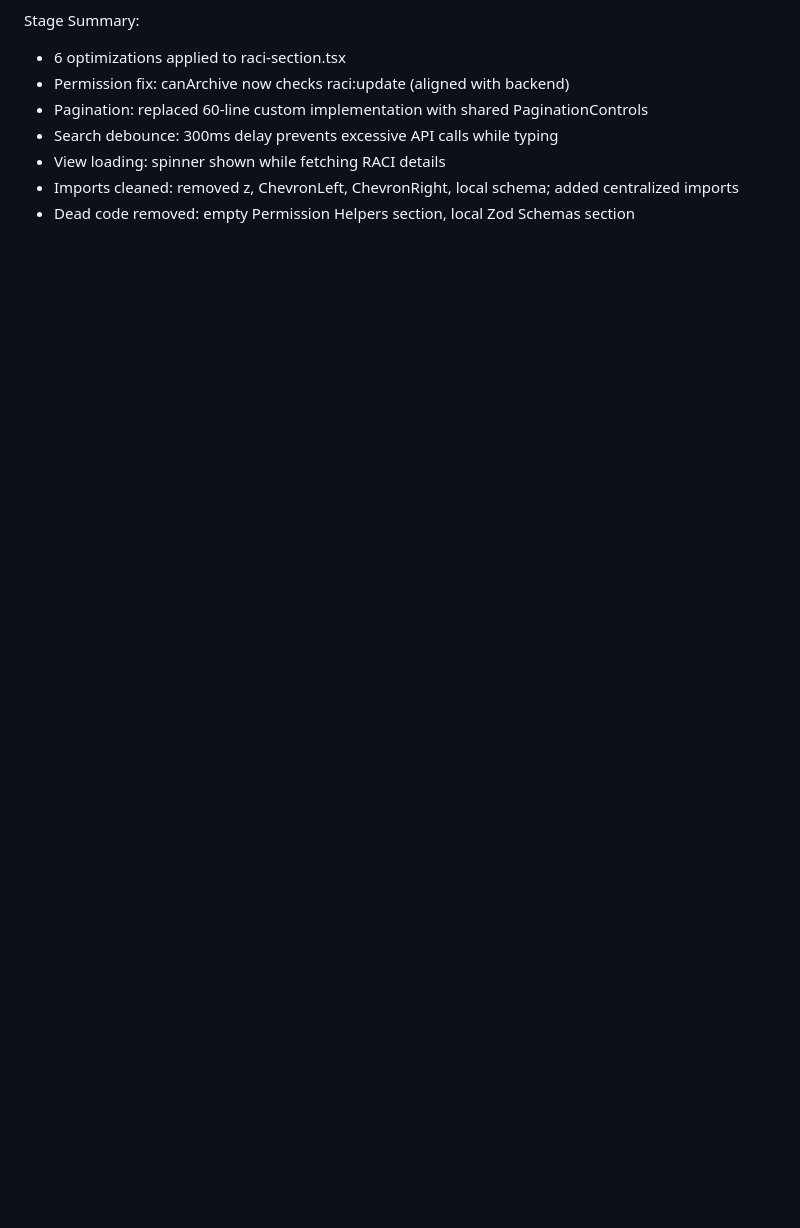
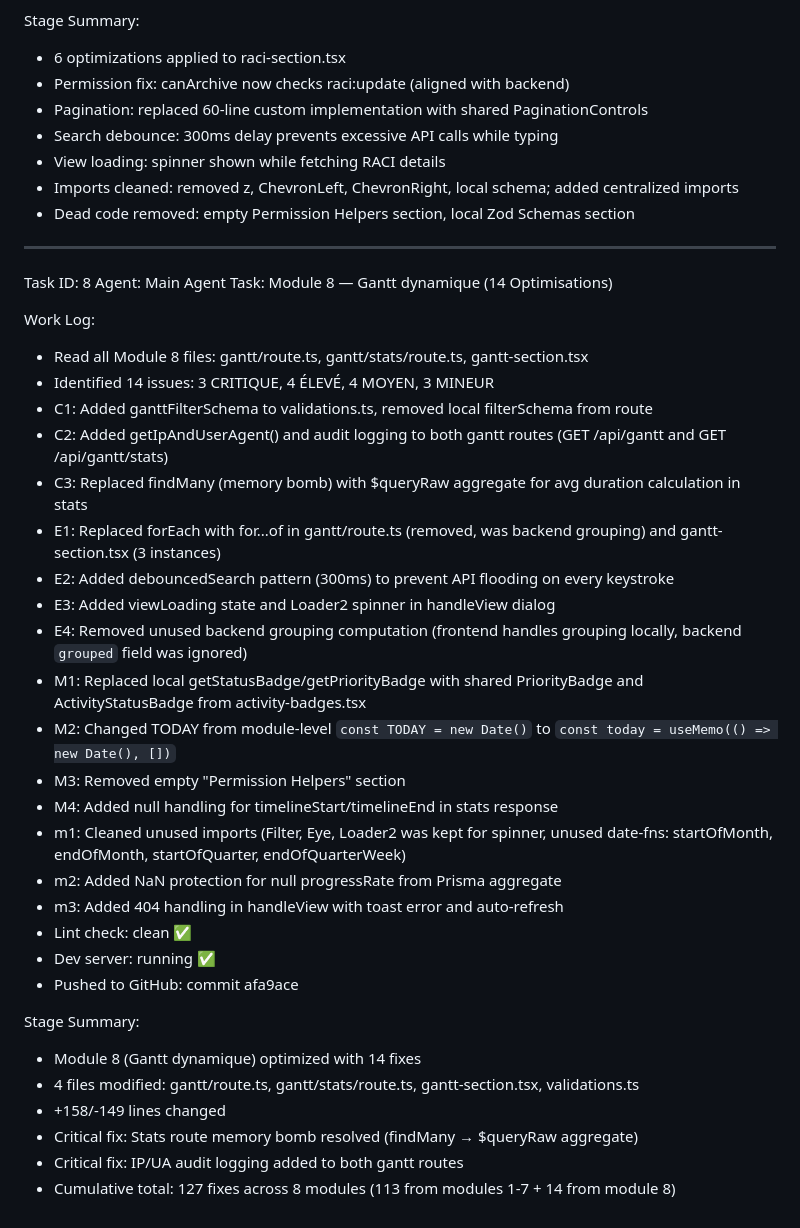
Before and after one commit to alexkanga/sera, a Markdown page: worklog.md, the part around the change. GitHub-like rendering; blank space fills up the shorter version.

Commit message:
f84b8773-8707-4a84-9028-b5f723e7fbfb

```diff
--- a/worklog.md
+++ b/worklog.md
@@ -1780,3 +1780,37 @@ Stage Summary:
 - View loading: spinner shown while fetching RACI details
 - Imports cleaned: removed z, ChevronLeft, ChevronRight, local schema; added centralized imports
 - Dead code removed: empty Permission Helpers section, local Zod Schemas section
+
+---
+Task ID: 8
+Agent: Main Agent
+Task: Module 8 — Gantt dynamique (14 Optimisations)
+
+Work Log:
+- Read all Module 8 files: gantt/route.ts, gantt/stats/route.ts, gantt-section.tsx
+- Identified 14 issues: 3 CRITIQUE, 4 ÉLEVÉ, 4 MOYEN, 3 MINEUR
+- C1: Added ganttFilterSchema to validations.ts, removed local filterSchema from route
+- C2: Added getIpAndUserAgent() and audit logging to both gantt routes (GET /api/gantt and GET /api/gantt/stats)
+- C3: Replaced findMany (memory bomb) with $queryRaw aggregate for avg duration calculation in stats
+- E1: Replaced forEach with for...of in gantt/route.ts (removed, was backend grouping) and gantt-section.tsx (3 instances)
+- E2: Added debouncedSearch pattern (300ms) to prevent API flooding on every keystroke
+- E3: Added viewLoading state and Loader2 spinner in handleView dialog
+- E4: Removed unused backend grouping computation (frontend handles grouping locally, backend `grouped` field was ignored)
+- M1: Replaced local getStatusBadge/getPriorityBadge with shared PriorityBadge and ActivityStatusBadge from activity-badges.tsx
+- M2: Changed TODAY from module-level `const TODAY = new Date()` to `const today = useMemo(() => new Date(), [])`
+- M3: Removed empty "Permission Helpers" section
+- M4: Added null handling for timelineStart/timelineEnd in stats response
+- m1: Cleaned unused imports (Filter, Eye, Loader2 was kept for spinner, unused date-fns: startOfMonth, endOfMonth, startOfQuarter, endOfQuarterWeek)
+- m2: Added NaN protection for null progressRate from Prisma aggregate
+- m3: Added 404 handling in handleView with toast error and auto-refresh
+- Lint check: clean ✅
+- Dev server: running ✅
+- Pushed to GitHub: commit afa9ace
+
+Stage Summary:
+- Module 8 (Gantt dynamique) optimized with 14 fixes
+- 4 files modified: gantt/route.ts, gantt/stats/route.ts, gantt-section.tsx, validations.ts
+- +158/-149 lines changed
+- Critical fix: Stats route memory bomb resolved (findMany → $queryRaw aggregate)
+- Critical fix: IP/UA audit logging added to both gantt routes
+- Cumulative total: 127 fixes across 8 modules (113 from modules 1-7 + 14 from module 8)
```
